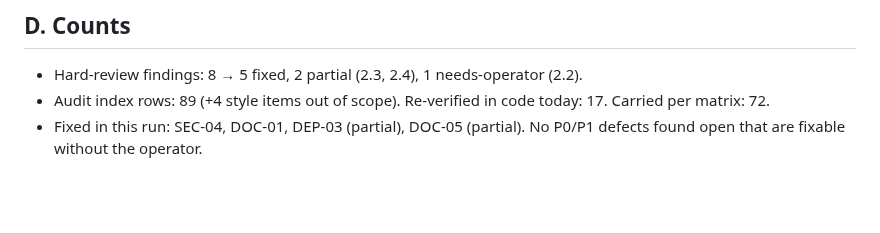
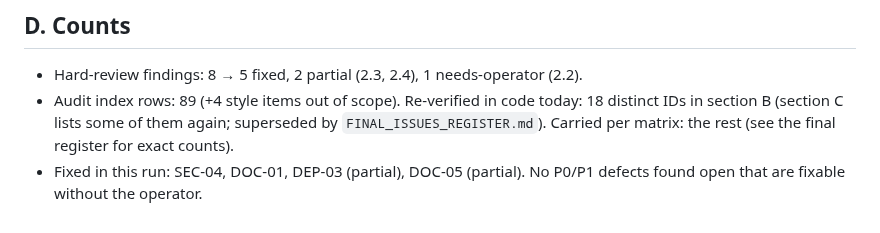
Before and after one commit to Vitalii-Malcov/job-triage, a Markdown page: docs/OVERNIGHT_ISSUES_REVALIDATION.md, the part around the change. Rendered like a GitHub page; blank space fills up the shorter version.

```diff
--- a/docs/OVERNIGHT_ISSUES_REVALIDATION.md
+++ b/docs/OVERNIGHT_ISSUES_REVALIDATION.md
@@ -53,5 +53,5 @@ Stage 62 inventory (S62-03 weak production API key, S62-08 28 BA reference confl
 
 ## D. Counts
 - Hard-review findings: 8 → 5 fixed, 2 partial (2.3, 2.4), 1 needs-operator (2.2).
-- Audit index rows: 89 (+4 style items out of scope). Re-verified in code today: 17. Carried per matrix: 72.
+- Audit index rows: 89 (+4 style items out of scope). Re-verified in code today: 18 distinct IDs in section B (section C lists some of them again; superseded by `FINAL_ISSUES_REGISTER.md`). Carried per matrix: the rest (see the final register for exact counts).
 - Fixed in this run: SEC-04, DOC-01, DEP-03 (partial), DOC-05 (partial). No P0/P1 defects found open that are fixable without the operator.
```
Also changed, not shown: README.md (+1 -1 lines).
